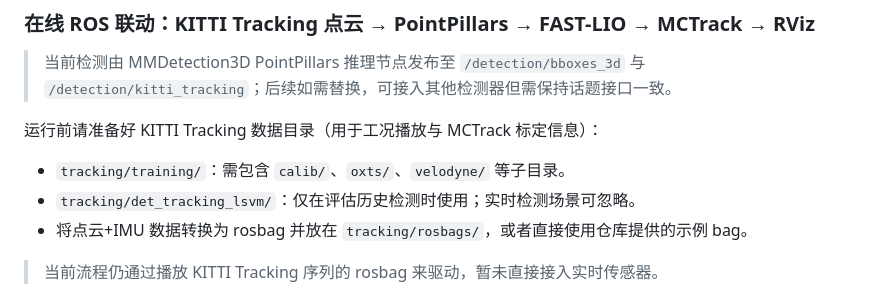
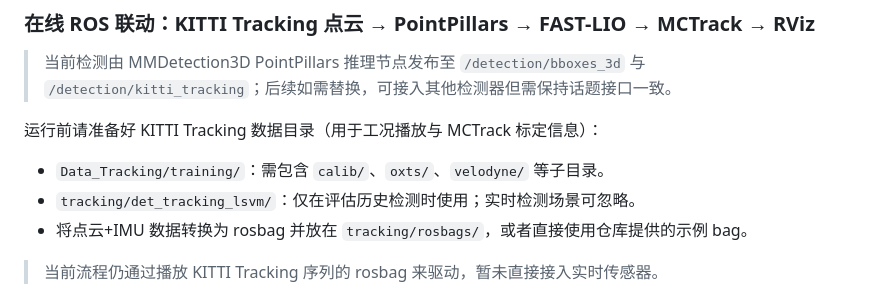
Before and after one commit to XC-CN/ME5400, a Markdown page: README.md, the part around the change. Rendered like a GitHub page.

Commit message:
修正README中Data_Tracking路径说明，统一tracking和Data_Tracking的命名

```diff
--- a/README.md
+++ b/README.md
@@ -148,7 +148,7 @@ pip install -r requirements.txt
 
 运行前请准备好 KITTI Tracking 数据目录（用于工况播放与 MCTrack 标定信息）：
 
-- `tracking/training/`：需包含 `calib/`、`oxts/`、`velodyne/` 等子目录。
+- `Data_Tracking/training/`：需包含 `calib/`、`oxts/`、`velodyne/` 等子目录。
 - `tracking/det_tracking_lsvm/`：仅在评估历史检测时使用；实时检测场景可忽略。
 - 将点云+IMU 数据转换为 rosbag 并放在 `tracking/rosbags/`，或者直接使用仓库提供的示例 bag。
 
```
